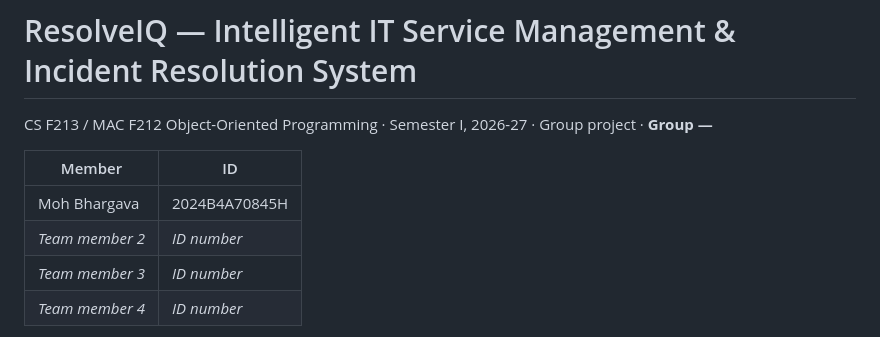
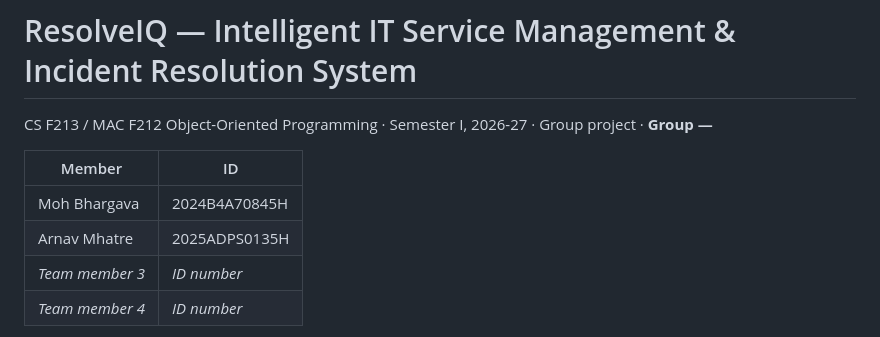
Before and after one commit to mohbhargava04/resolveiq-itsm, a Markdown page: README.md, the part around the change. GitHub-like rendering.

Commit message:
Update team member details in README

```diff
--- a/README.md
+++ b/README.md
@@ -5,7 +5,7 @@ CS F213 / MAC F212 Object-Oriented Programming · Semester I, 2026-27 · Group p
 | Member | ID |
 |---|---|
 | Moh Bhargava | 2024B4A70845H |
-| *Team member 2* | *ID number* |
+| Arnav Mhatre | 2025ADPS0135H |
 | *Team member 3* | *ID number* |
 | *Team member 4* | *ID number* |
 
```
